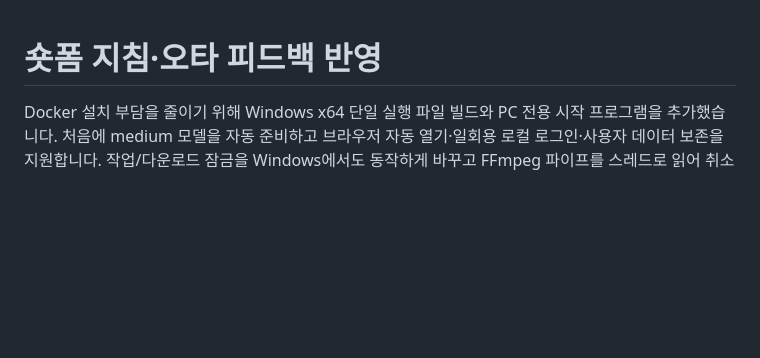
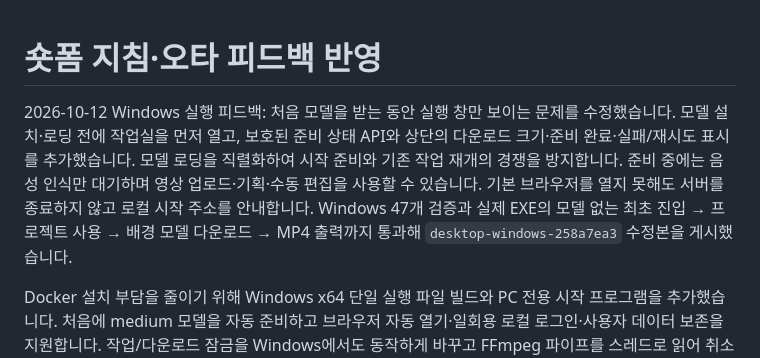
Before and after one commit to CHOOMINSEON/shot_project, a Markdown page: CHANGELOG.md, the part around the change. Rendered like a GitHub page; blank space fills up the shorter version.

```diff
--- a/CHANGELOG.md
+++ b/CHANGELOG.md
@@ -1,4 +1,6 @@
 # 숏폼 지침·오타 피드백 반영
+
+2026-10-12 Windows 실행 피드백: 처음 모델을 받는 동안 실행 창만 보이는 문제를 수정했습니다. 모델 설치·로딩 전에 작업실을 먼저 열고, 보호된 준비 상태 API와 상단의 다운로드 크기·준비 완료·실패/재시도 표시를 추가했습니다. 모델 로딩을 직렬화하여 시작 준비와 기존 작업 재개의 경쟁을 방지합니다. 준비 중에는 음성 인식만 대기하며 영상 업로드·기획·수동 편집을 사용할 수 있습니다. 기본 브라우저를 열지 못해도 서버를 종료하지 않고 로컬 시작 주소를 안내합니다. Windows 47개 검증과 실제 EXE의 모델 없는 최초 진입 → 프로젝트 사용 → 배경 모델 다운로드 → MP4 출력까지 통과해 `desktop-windows-258a7ea3` 수정본을 게시했습니다.
 
 Docker 설치 부담을 줄이기 위해 Windows x64 단일 실행 파일 빌드와 PC 전용 시작 프로그램을 추가했습니다. 처음에 medium 모델을 자동 준비하고 브라우저 자동 열기·일회용 로컬 로그인·사용자 데이터 보존을 지원합니다. 작업/다운로드 잠금을 Windows에서도 동작하게 바꾸고 FFmpeg 파이프를 스레드로 읽어 취소·타임아웃을 유지합니다. 한국어·작은따옴표가 있는 저장 경로의 UTF-8 체크포인트/연결 목록을 보완했습니다. 공개 저장소의 표준 Windows GitHub Actions 러너에서 테스트 후에만 무료 Release 다운로드를 게시합니다.
 
```
Also changed, not shown: README.md (+1 -1 lines), VALIDATION.md (+11 -0 lines).
